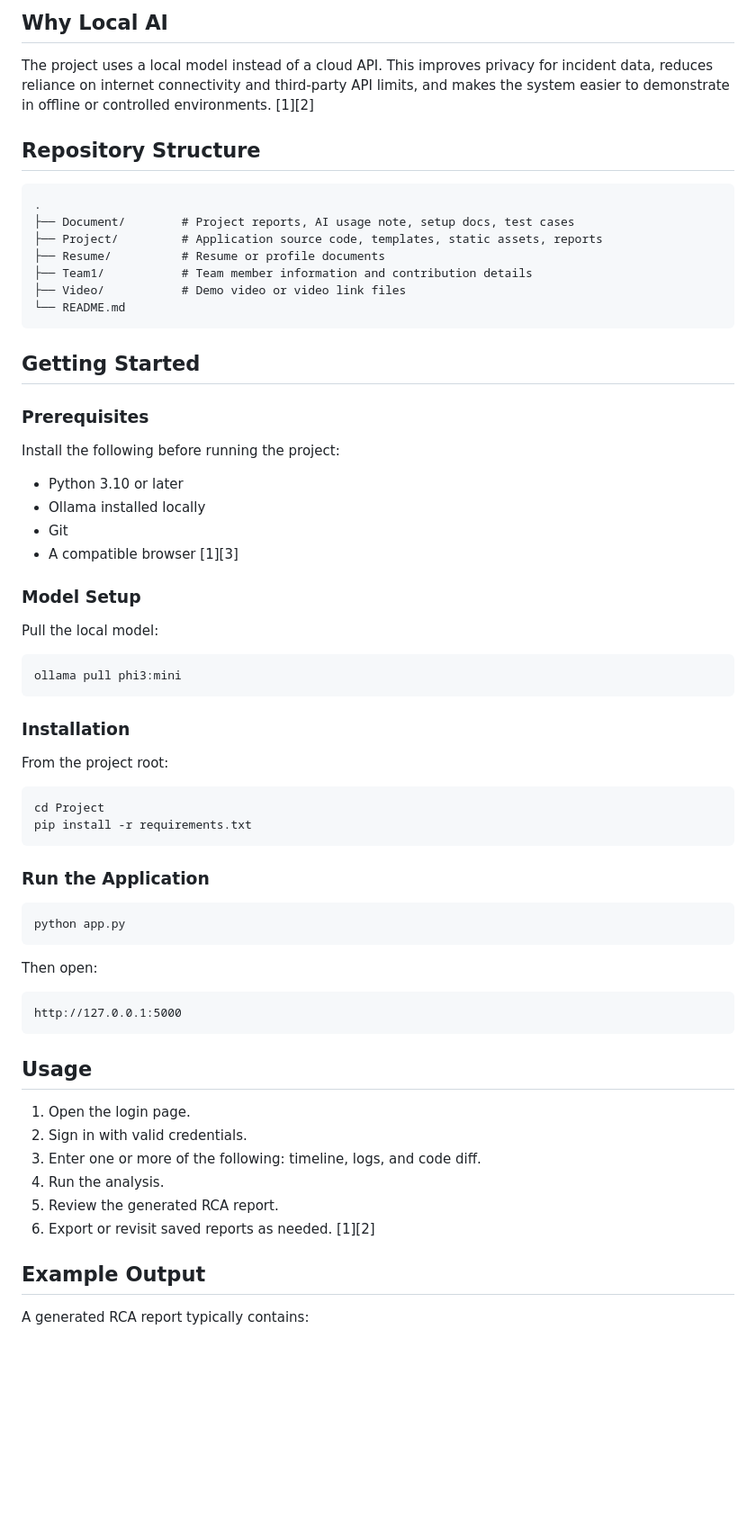
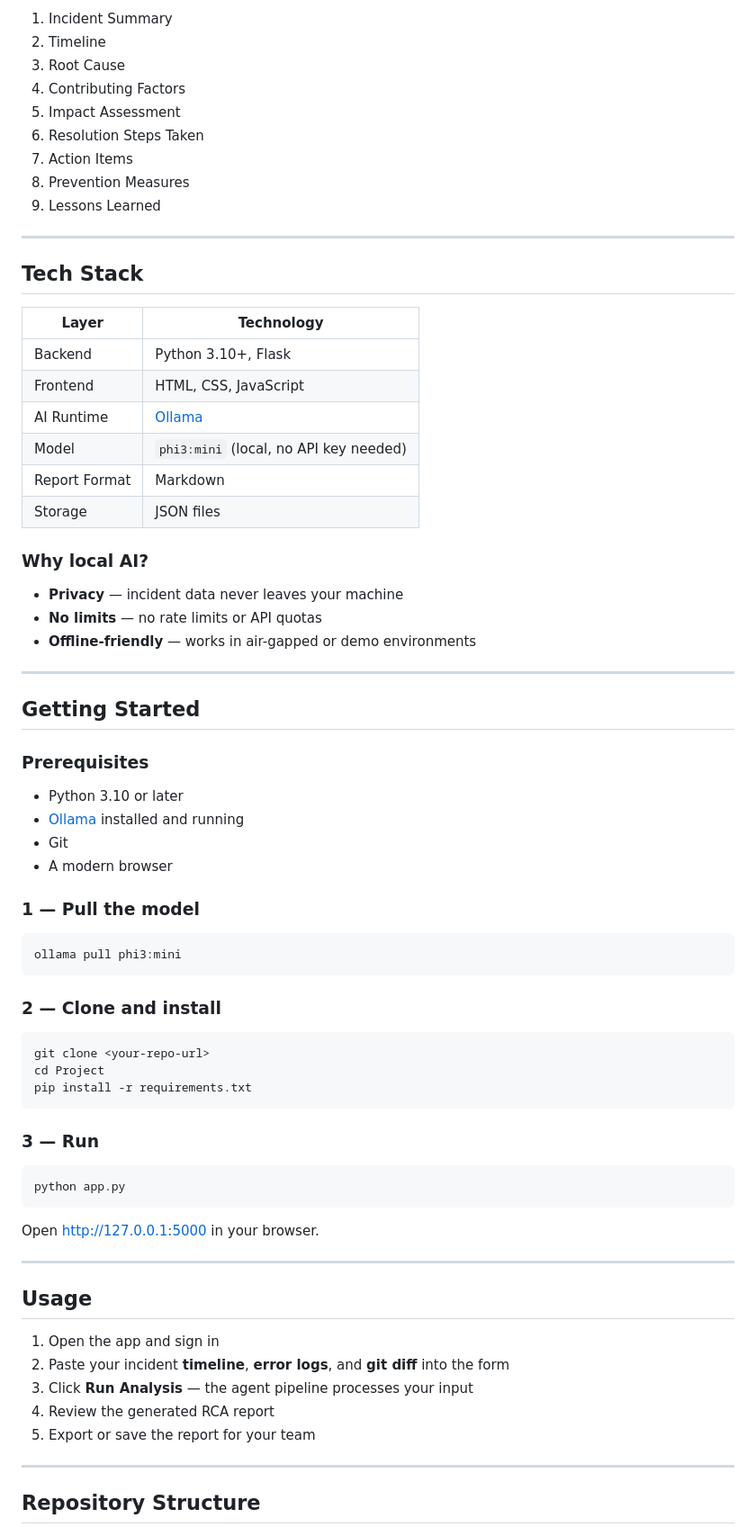
Before and after one commit to Saran-GS/RCA-Drafter, a Markdown page: README.md, the part around one of its changes. Shown at 90% size. Drawn GitHub-style; blank space fills up the shorter version.

Commit message:
docs: upgrade README with architecture diagram and setup guide

````diff
--- a/README.md
+++ b/README.md
@@ -39,70 +79,77 @@ This architecture keeps responsibilities separated and makes the pipeline easier
 
-## Why Local AI
+1. Incident Summary
+2. Timeline
+3. Root Cause
+4. Contributing Factors
+5. Impact Assessment
+6. Resolution Steps Taken
+7. Action Items
+8. Prevention Measures
+9. Lessons Learned
 
-The project uses a local model instead of a cloud API. This improves privacy for incident data, reduces reliance on internet connectivity and third-party API limits, and makes the system easier to demonstrate in offline or controlled environments. [1][2]
+---
 
-## Repository Structure
+## Tech Stack
 
-```text
-.
-├── Document/        # Project reports, AI usage note, setup docs, test cases
-├── Project/         # Application source code, templates, static assets, reports
-├── Resume/          # Resume or profile documents
-├── Team1/           # Team member information and contribution details
-├── Video/           # Demo video or video link files
-└── README.md
-```
+| Layer | Technology |
+|---|---|
+| Backend | Python 3.10+, Flask |
+| Frontend | HTML, CSS, JavaScript |
+| AI Runtime | [Ollama](https://ollama.com) |
+| Model | `phi3:mini` (local, no API key needed) |
+| Report Format | Markdown |
+| Storage | JSON files |
+
+### Why local AI?
+
+- **Privacy** — incident data never leaves your machine
+- **No limits** — no rate limits or API quotas
+- **Offline-friendly** — works in air-gapped or demo environments
+
+---
 
 ## Getting Started
 
 ### Prerequisites
 
-Install the following before running the project:
+- Python 3.10 or later
+- [Ollama](https://ollama.com/download) installed and running
+- Git
+- A modern browser
 
-- Python 3.10 or later
-- Ollama installed locally
-- Git
-- A compatible browser [1][3]
-
-### Model Setup
-
-Pull the local model:
+### 1 — Pull the model
 
 ```bash
 ollama pull phi3:mini
 ```
 
-### Installation
-
-From the project root:
+### 2 — Clone and install
 
 ```bash
+git clone <your-repo-url>
 cd Project
 pip install -r requirements.txt
 ```
 
-### Run the Application
+### 3 — Run
 
 ```bash
 python app.py
 ```
 
-Then open:
+Open [http://127.0.0.1:5000](http://127.0.0.1:5000) in your browser.
 
-```text
-http://127.0.0.1:5000
-```
+---
 
 ## Usage
 
-1. Open the login page.
-2. Sign in with valid credentials.
-3. Enter one or more of the following: timeline, logs, and code diff.
-4. Run the analysis.
-5. Review the generated RCA report.
-6. Export or revisit saved reports as needed. [1][2]
+1. Open the app and sign in
+2. Paste your incident **timeline**, **error logs**, and **git diff** into the form
+3. Click **Run Analysis** — the agent pipeline processes your input
+4. Review the generated RCA report
+5. Export or save the report for your team
 
-## Example Output
+---
 
-A generated RCA report typically contains:
+## Repository Structure
 
````
Also changed, not shown: other parts of README.md (+90 -55 lines).
